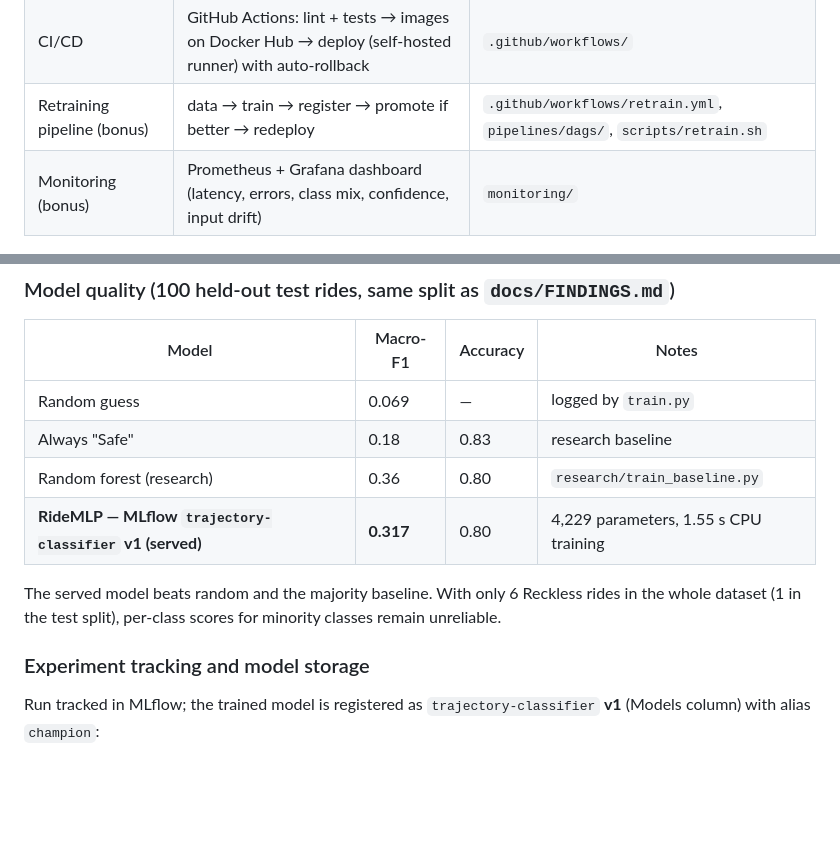
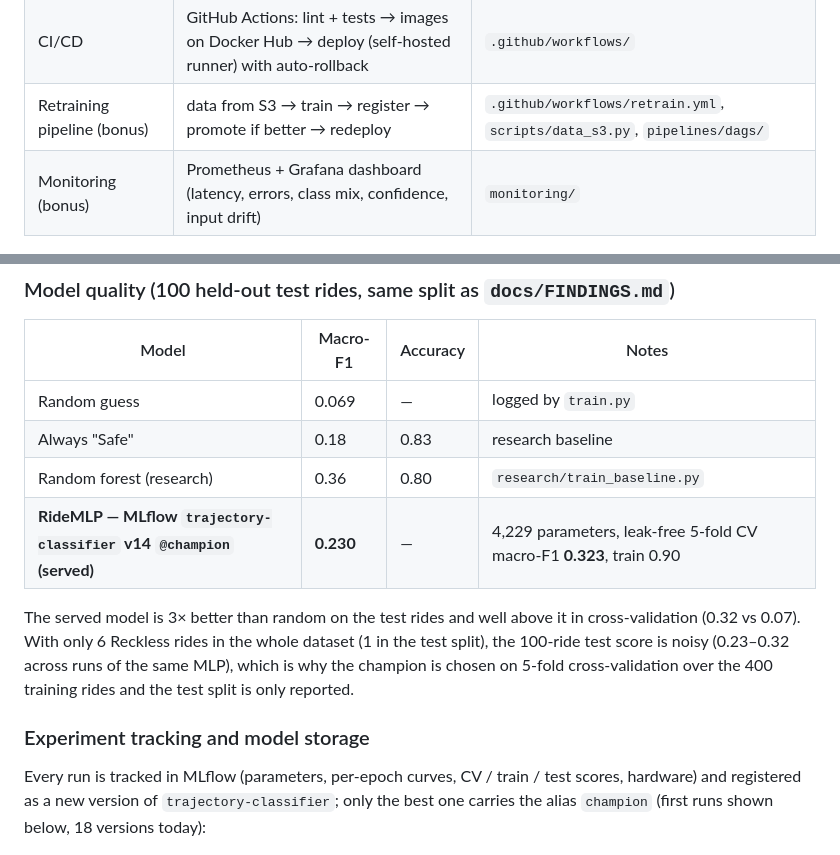
Before and after one commit to comebonneviale07-web/AdvCloud_MLOps_Proj, a Markdown page: README.md, 2 parts joined by grey strips. Drawn GitHub-style; blank space fills up the shorter version.

```diff
--- a/README.md
+++ b/README.md
@@ -27,7 +27,7 @@ Team: *Name 1, Name 2, Name 3, Name 4, Name 5*
 | Containers | Docker images api / webapp / train | `Dockerfile.*`, `docker-compose.yml` |
 | Production | Docker Desktop Kubernetes: Deployment, Service, HPA, CronJob | `k8s/` |
 | CI/CD | GitHub Actions: lint + tests → images on Docker Hub → deploy (self-hosted runner) with auto-rollback | `.github/workflows/` |
-| Retraining pipeline (bonus) | data → train → register → promote if better → redeploy | `.github/workflows/retrain.yml`, `pipelines/dags/`, `scripts/retrain.sh` |
+| Retraining pipeline (bonus) | data from S3 → train → register → promote if better → redeploy | `.github/workflows/retrain.yml`, `scripts/data_s3.py`, `pipelines/dags/` |
 | Monitoring (bonus) | Prometheus + Grafana dashboard (latency, errors, class mix, confidence, input drift) | `monitoring/` |
 
 ## Technical choices
@@ -97,14 +97,18 @@ API_URL=http://localhost:8000 pytest -m e2e   # against a running API
 | Random guess | 0.069 | — | logged by `train.py` |
 | Always "Safe" | 0.18 | 0.83 | research baseline |
 | Random forest (research) | 0.36 | 0.80 | `research/train_baseline.py` |
-| **RideMLP — MLflow `trajectory-classifier` v1 (served)** | **0.317** | 0.80 | 4,229 parameters, 1.55 s CPU training |
+| **RideMLP — MLflow `trajectory-classifier` v14 `@champion` (served)** | **0.230** | — | 4,229 parameters, leak-free 5-fold CV macro-F1 **0.323**, train 0.90 |
 
-The served model beats random and the majority baseline. With only 6 Reckless rides in the whole
-dataset (1 in the test split), per-class scores for minority classes remain unreliable.
+The served model is 3× better than random on the test rides and well above it in cross-validation
+(0.32 vs 0.07). With only 6 Reckless rides in the whole dataset (1 in the test split), the 100-ride
+test score is noisy (0.23–0.32 across runs of the same MLP), which is why the champion is chosen on
+5-fold cross-validation over the 400 training rides and the test split is only reported.
 
 ### Experiment tracking and model storage
 
-Run tracked in MLflow; the trained model is registered as `trajectory-classifier` **v1** (Models column) with alias `champion`:
+Every run is tracked in MLflow (parameters, per-epoch curves, CV / train / test scores, hardware) and
+registered as a new version of `trajectory-classifier`; only the best one carries the alias `champion`
+(first runs shown below, 18 versions today):
 
 ![MLflow runs](docs/screenshots/mlflow-runs.png)
 
```
Also changed, not shown: other parts of README.md (+69 -1 lines), docs/screenshots/cd-rollback.png (added), docs/screenshots/cicd-green.png (added), docs/screenshots/sweep-overfitting.png (added), 3 other files.
